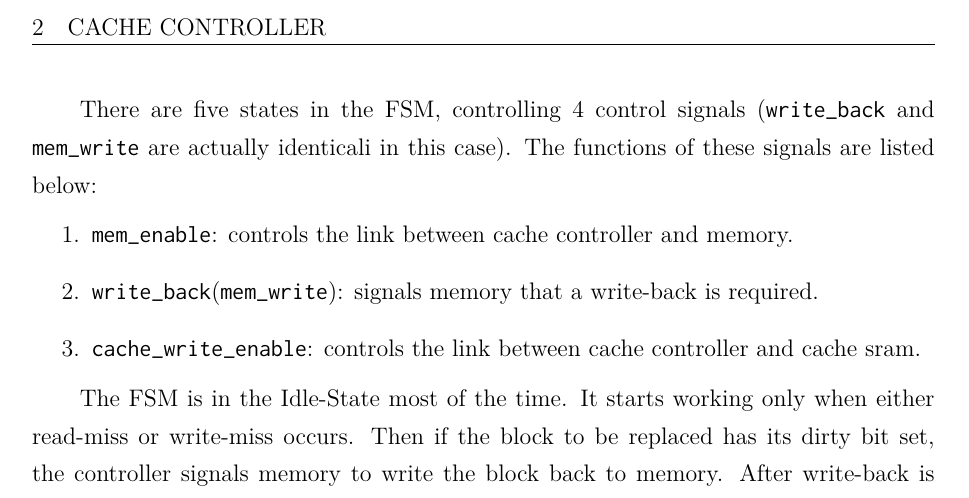
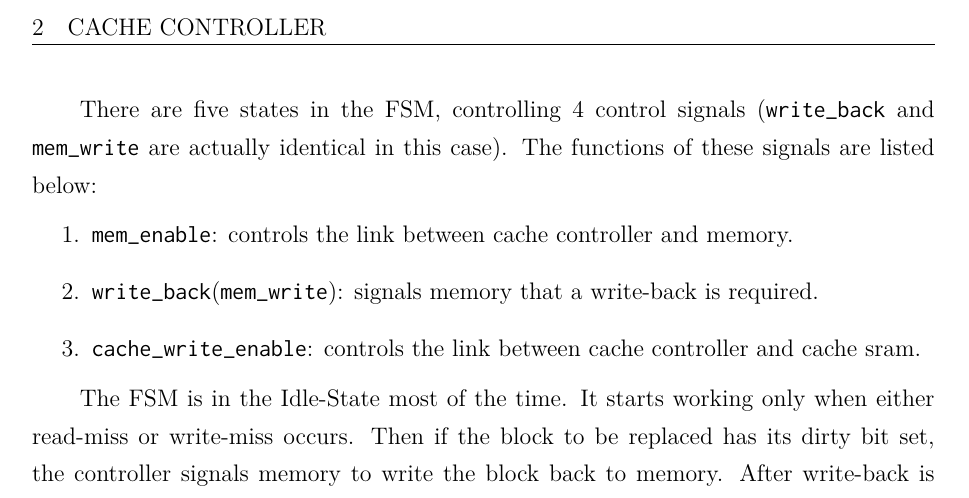
Before and after one commit to yen-shi/2016-fall-CA-projects, a LaTeX document (project2/pdf/template.tex, which reads project2/pdf/Content.tex): part of page 2 of 3, cut so that both start at the same text. Compiled offline with XeLaTeX; a missing font is replaced by an installed copy or a similar font.

Commit message:
Fix typo

```diff
--- a/project2/pdf/Content.tex
+++ b/project2/pdf/Content.tex
@@ -14,7 +14,7 @@ The cache controller is the most important part of this project. The following f
   \includegraphics[width=.8\textwidth]{state.png}
 \end{figure}
 
-There are five states in the FSM, controlling 4 control signals (\texttt{write\_back} and \texttt{mem\_write} are actually identicali in this case). The functions of these signals are listed below:
+There are five states in the FSM, controlling 4 control signals (\texttt{write\_back} and \texttt{mem\_write} are actually identical in this case). The functions of these signals are listed below:
 
 \begin{enumerate}
   \item \texttt{mem\_enable}: controls the link between cache controller and memory.
```
Also changed, not shown: project2/src/submission/project2_team14.pdf (added).
